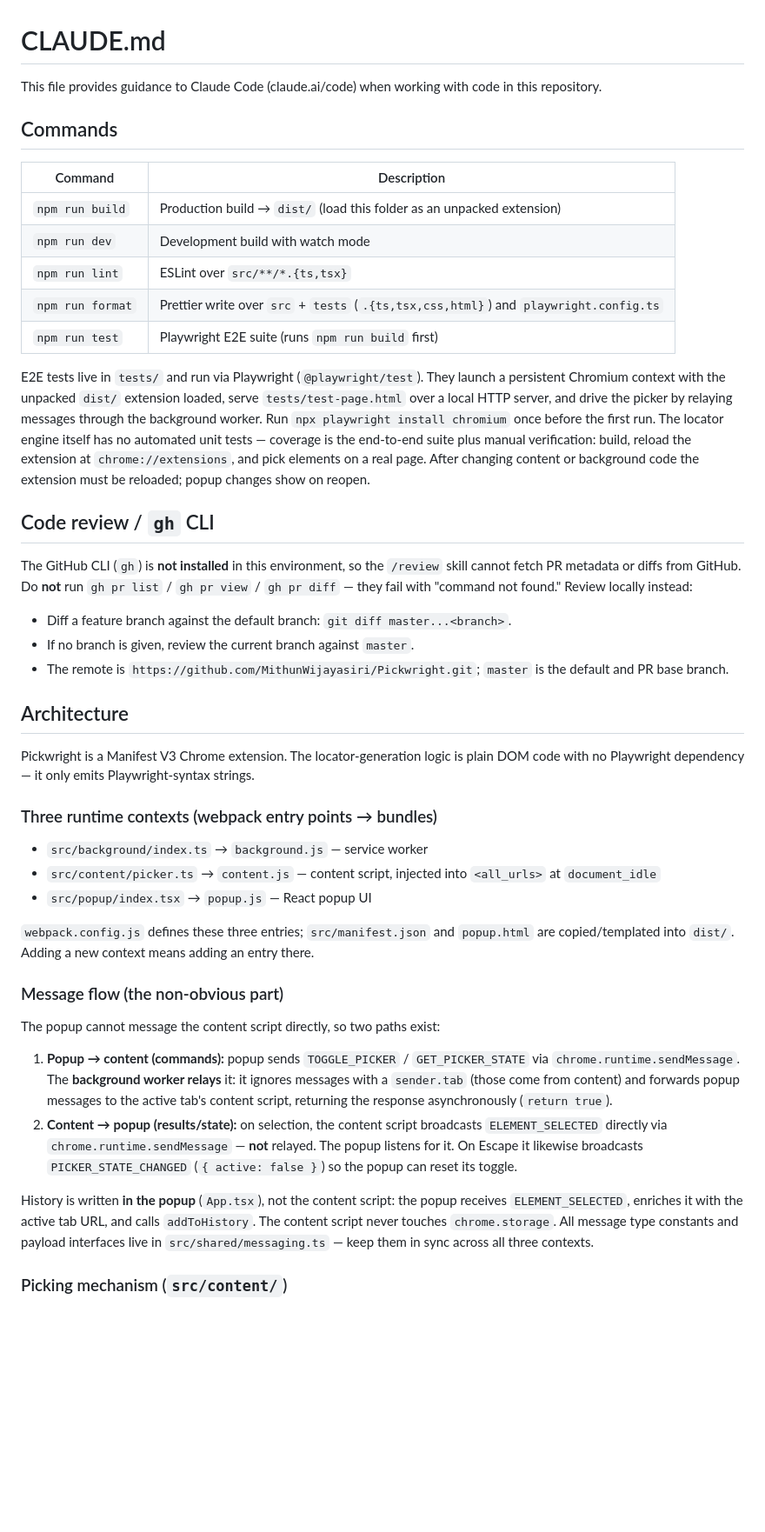
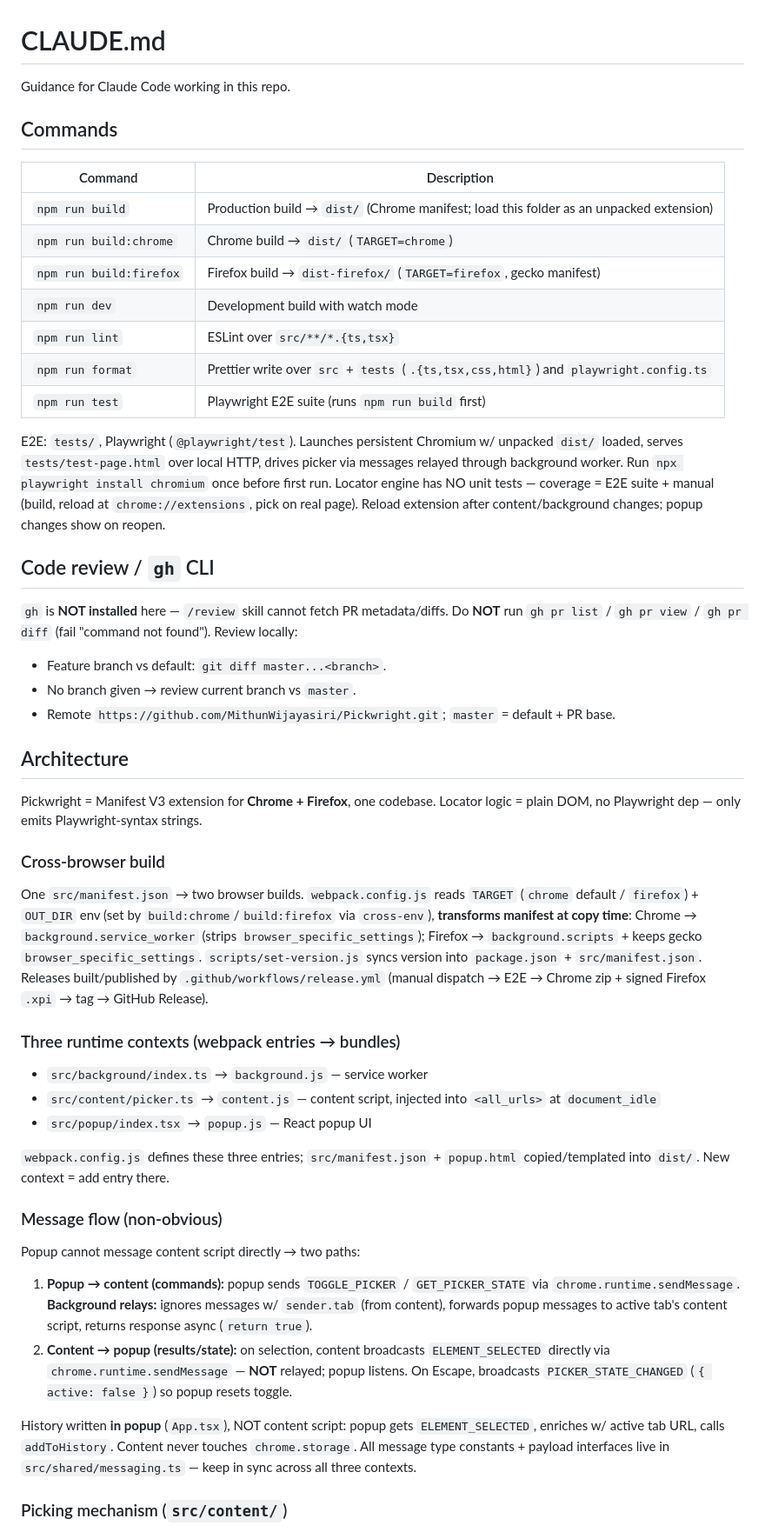
Before and after one commit to MithunWijayasiri/Pickwright, a Markdown page: CLAUDE.md, the part around one of its changes. Shown at 87% size. Rendered like a GitHub page; blank space fills up the shorter version.

Commit message:
docs: update CLAUDE.md

```diff
--- a/CLAUDE.md
+++ b/CLAUDE.md
@@ -1,47 +1,53 @@
 # CLAUDE.md
 
-This file provides guidance to Claude Code (claude.ai/code) when working with code in this repository.
+Guidance for Claude Code working in this repo.
 
 ## Commands
 
 | Command | Description |
 |---------|-------------|
-| `npm run build` | Production build → `dist/` (load this folder as an unpacked extension) |
+| `npm run build` | Production build → `dist/` (Chrome manifest; load this folder as an unpacked extension) |
+| `npm run build:chrome` | Chrome build → `dist/` (`TARGET=chrome`) |
+| `npm run build:firefox` | Firefox build → `dist-firefox/` (`TARGET=firefox`, gecko manifest) |
 | `npm run dev` | Development build with watch mode |
 | `npm run lint` | ESLint over `src/**/*.{ts,tsx}` |
 | `npm run format` | Prettier write over `src` + `tests` (`.{ts,tsx,css,html}`) and `playwright.config.ts` |
 | `npm run test` | Playwright E2E suite (runs `npm run build` first) |
 
-E2E tests live in `tests/` and run via Playwright (`@playwright/test`). They launch a persistent Chromium context with the unpacked `dist/` extension loaded, serve `tests/test-page.html` over a local HTTP server, and drive the picker by relaying messages through the background worker. Run `npx playwright install chromium` once before the first run. The locator engine itself has no automated unit tests — coverage is the end-to-end suite plus manual verification: build, reload the extension at `chrome://extensions`, and pick elements on a real page. After changing content or background code the extension must be reloaded; popup changes show on reopen.
+E2E: `tests/`, Playwright (`@playwright/test`). Launches persistent Chromium w/ unpacked `dist/` loaded, serves `tests/test-page.html` over local HTTP, drives picker via messages relayed through background worker. Run `npx playwright install chromium` once before first run. Locator engine has NO unit tests — coverage = E2E suite + manual (build, reload at `chrome://extensions`, pick on real page). Reload extension after content/background changes; popup changes show on reopen.
 
 ## Code review / `gh` CLI
 
-The GitHub CLI (`gh`) is **not installed** in this environment, so the `/review` skill cannot fetch PR metadata or diffs from GitHub. Do **not** run `gh pr list` / `gh pr view` / `gh pr diff` — they fail with "command not found." Review locally instead:
+`gh` is **NOT installed** here — `/review` skill cannot fetch PR metadata/diffs. Do **NOT** run `gh pr list` / `gh pr view` / `gh pr diff` (fail "command not found"). Review locally:
 
-- Diff a feature branch against the default branch: `git diff master...<branch>`.
-- If no branch is given, review the current branch against `master`.
-- The remote is `https://github.com/MithunWijayasiri/Pickwright.git`; `master` is the default and PR base branch.
+- Feature branch vs default: `git diff master...<branch>`.
+- No branch given → review current branch vs `master`.
+- Remote `https://github.com/MithunWijayasiri/Pickwright.git`; `master` = default + PR base.
 
 ## Architecture
 
-Pickwright is a Manifest V3 Chrome extension. The locator-generation logic is plain DOM code with no Playwright dependency — it only emits Playwright-syntax strings.
+Pickwright = Manifest V3 extension for **Chrome + Firefox**, one codebase. Locator logic = plain DOM, no Playwright dep — only emits Playwright-syntax strings.
 
-### Three runtime contexts (webpack entry points → bundles)
+### Cross-browser build
+
+One `src/manifest.json` → two browser builds. `webpack.config.js` reads `TARGET` (`chrome` default / `firefox`) + `OUT_DIR` env (set by `build:chrome`/`build:firefox` via `cross-env`), **transforms manifest at copy time**: Chrome → `background.service_worker` (strips `browser_specific_settings`); Firefox → `background.scripts` + keeps gecko `browser_specific_settings`. `scripts/set-version.js` syncs version into `package.json` + `src/manifest.json`. Releases built/published by `.github/workflows/release.yml` (manual dispatch → E2E → Chrome zip + signed Firefox `.xpi` → tag → GitHub Release).
+
+### Three runtime contexts (webpack entries → bundles)
 
 - `src/background/index.ts` → `background.js` — service worker
 - `src/content/picker.ts` → `content.js` — content script, injected into `<all_urls>` at `document_idle`
 - `src/popup/index.tsx` → `popup.js` — React popup UI
 
-`webpack.config.js` defines these three entries; `src/manifest.json` and `popup.html` are copied/templated into `dist/`. Adding a new context means adding an entry there.
+`webpack.config.js` defines these three entries; `src/manifest.json` + `popup.html` copied/templated into `dist/`. New context = add entry there.
 
-### Message flow (the non-obvious part)
+### Message flow (non-obvious)
 
-The popup cannot message the content script directly, so two paths exist:
+Popup cannot message content script directly → two paths:
 
-1. **Popup → content (commands):** popup sends `TOGGLE_PICKER` / `GET_PICKER_STATE` via `chrome.runtime.sendMessage`. The **background worker relays** it: it ignores messages with a `sender.tab` (those come from content) and forwards popup messages to the active tab's content script, returning the response asynchronously (`return true`).
-2. **Content → popup (results/state):** on selection, the content script broadcasts `ELEMENT_SELECTED` directly via `chrome.runtime.sendMessage` — **not** relayed. The popup listens for it. On Escape it likewise broadcasts `PICKER_STATE_CHANGED` (`{ active: false }`) so the popup can reset its toggle.
+1. **Popup → content (commands):** popup sends `TOGGLE_PICKER` / `GET_PICKER_STATE` via `chrome.runtime.sendMessage`. **Background relays:** ignores messages w/ `sender.tab` (from content), forwards popup messages to active tab's content script, returns response async (`return true`).
+2. **Content → popup (results/state):** on selection, content broadcasts `ELEMENT_SELECTED` directly via `chrome.runtime.sendMessage` — **NOT** relayed; popup listens. On Escape, broadcasts `PICKER_STATE_CHANGED` (`{ active: false }`) so popup resets toggle.
 
-History is written **in the popup** (`App.tsx`), not the content script: the popup receives `ELEMENT_SELECTED`, enriches it with the active tab URL, and calls `addToHistory`. The content script never touches `chrome.storage`. All message type constants and payload interfaces live in `src/shared/messaging.ts` — keep them in sync across all three contexts.
+History written **in popup** (`App.tsx`), NOT content script: popup gets `ELEMENT_SELECTED`, enriches w/ active tab URL, calls `addToHistory`. Content never touches `chrome.storage`. All message type constants + payload interfaces live in `src/shared/messaging.ts` — keep in sync across all three contexts.
 
 ### Picking mechanism (`src/content/`)
 
```
Also changed, not shown: other parts of CLAUDE.md (+10 -10 lines).
